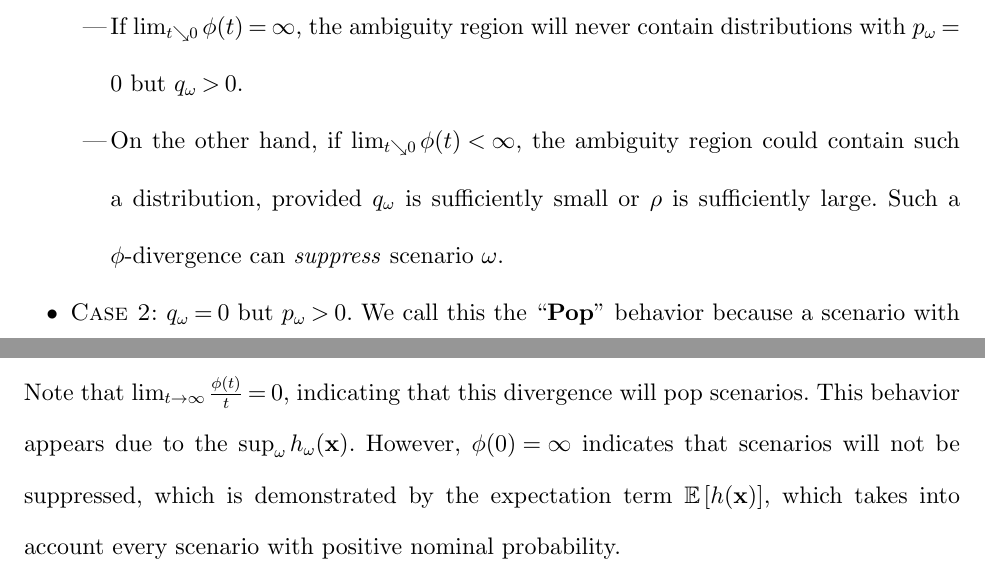
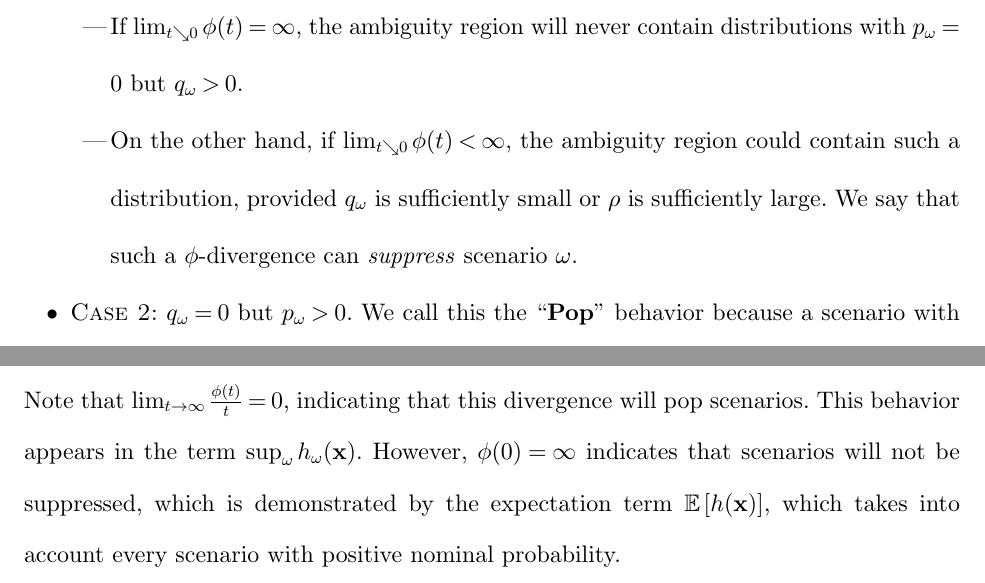
Before and after one commit to 472704609/lrlp_paper, a LaTeX document (love_lro.tex): two parts of pages 12 and 16 of 31, joined at a grey line, cut so that both start at the same text. Compiled offline with pdfLaTeX.

Commit message:
Language changes to classification section

```diff
--- a/love_lro.tex
+++ b/love_lro.tex
@@ -494,7 +494,7 @@ Consider each of these limiting cases:
 	\begin{itemize}
 		\item If $\lim_{t \searrow 0} \phi(t) = \infty$, the ambiguity region will never contain distributions with $p_\omega = 0$ but $q_\omega > 0$.
 		\item On the other hand, if $\lim_{t \searrow 0} \phi(t) < \infty$, the ambiguity region could contain such a distribution, provided $q_\omega$ is sufficiently small or $\rho$ is sufficiently large.
-			Such a $\phi$-divergence can \emph{suppress} scenario $\omega$.
+			We say that such a $\phi$-divergence can \emph{suppress} scenario $\omega$.
 	\end{itemize}
 	\item {\sc Case 2:} $q_\omega = 0$ but $p_\omega > 0$.
 		We call this the ``{\bf Pop}'' behavior because a scenario with zero probability in the nominal distribution can have a positive probability (or, pop) in the ambiguous problem. In this case, we need to examine $\lim_{t \nearrow 0} \frac{\phi(t)}{t}$:
@@ -637,7 +636,7 @@ The CVaR $\phi$-divergence is bounded above, which leads to the question of what
 	\]
 	over $\x \in X$, where the expectation is taken with respect to the nominal distribution $q$.
 	Note that $\lim_{t \rightarrow \infty} \frac{\phi(t)}{t} = 0$, indicating that this divergence will pop scenarios.
-	This behavior appears due to the $\sup_\omega h_\omega(\x)$.
+	This behavior appears in the term $\sup_\omega h_\omega(\x)$.
 	However, $\phi(0) = \infty$ indicates that scenarios will not be suppressed, which is demonstrated by the expectation term $\e{h(\x)}$, which takes into account every scenario with positive nominal probability.
 \end{example}
 
```
Also changed, not shown: love_lro.tex (7 more changed lines).
